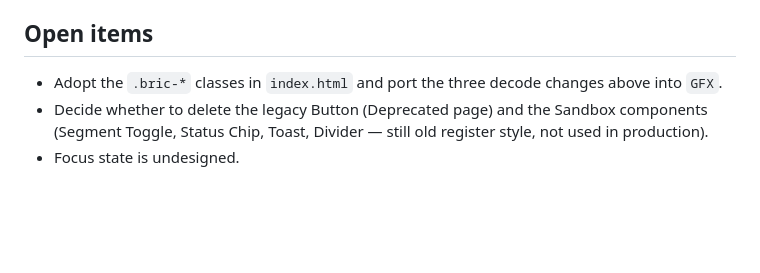
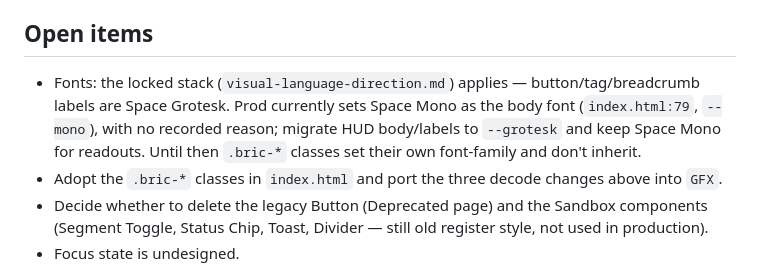
Before and after one commit to mundaneworkshop/mundane_portfolio, a Markdown page: docs/project-history/interactive-states.md, the part around the change. GitHub-like rendering; blank space fills up the shorter version.

```diff
--- a/docs/project-history/interactive-states.md
+++ b/docs/project-history/interactive-states.md
@@ -93,6 +93,7 @@ Validated in a browser against the real token file in both themes. Roles: defaul
 
 ## Open items
 
+- Fonts: the locked stack (`visual-language-direction.md`) applies — button/tag/breadcrumb labels are Space Grotesk. Prod currently sets Space Mono as the body font (`index.html:79`, `--mono`), with no recorded reason; migrate HUD body/labels to `--grotesk` and keep Space Mono for readouts. Until then `.bric-*` classes set their own font-family and don't inherit.
 - Adopt the `.bric-*` classes in `index.html` and port the three decode changes above into `GFX`.
 - Decide whether to delete the legacy Button (Deprecated page) and the Sandbox components (Segment Toggle, Status Chip, Toast, Divider — still old register style, not used in production).
 - Focus state is undesigned.
```
Also changed, not shown: docs/project-history/foundations-audit.md (+2 -1 lines).
